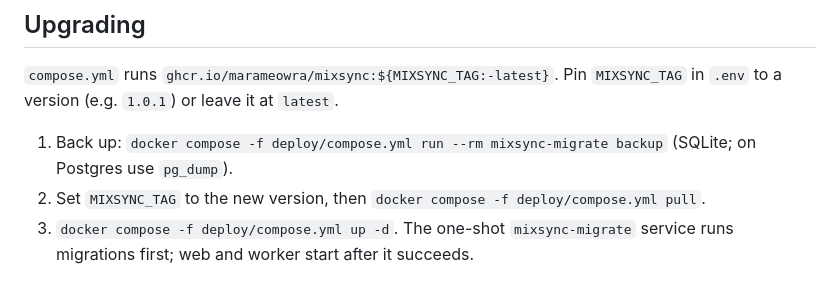
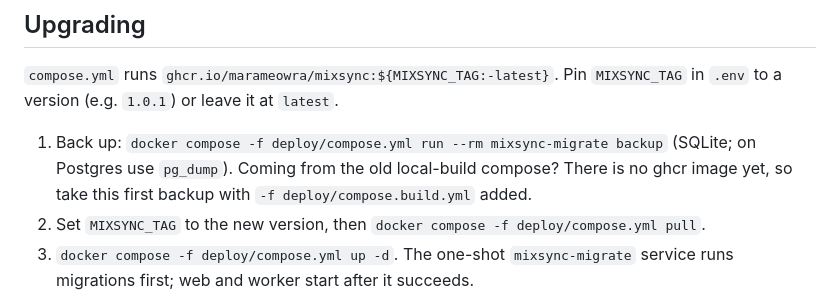
Before and after one commit to marameowra/mixsync, a Markdown page: deploy/README.md, the part around the change. Drawn GitHub-style.

Commit message:
docs(deploy): first backup when moving off the local build (#290)
Co-Authored-By: Claude Opus 5.5 <noreply@anthropic.com>

```diff
--- a/deploy/README.md
+++ b/deploy/README.md
@@ -57,6 +57,7 @@ With `FORWARDED_ALLOW_IPS` set to the proxy, the session cookie gets `Secure` an
 ## Upgrading
 `compose.yml` runs `ghcr.io/marameowra/mixsync:${MIXSYNC_TAG:-latest}`. Pin `MIXSYNC_TAG` in `.env` to a version (e.g. `1.0.1`) or leave it at `latest`.
 1. Back up: `docker compose -f deploy/compose.yml run --rm mixsync-migrate backup` (SQLite; on Postgres use `pg_dump`).
+   Coming from the old local-build compose? There is no ghcr image yet, so take this first backup with `-f deploy/compose.build.yml` added.
 2. Set `MIXSYNC_TAG` to the new version, then `docker compose -f deploy/compose.yml pull`.
 3. `docker compose -f deploy/compose.yml up -d`. The one-shot `mixsync-migrate` service runs migrations first; web and worker start after it succeeds.
 4. Check: `docker compose -f deploy/compose.yml ps`, `docker compose -f deploy/compose.yml logs mixsync-migrate`, and `GET /healthz`.
```
